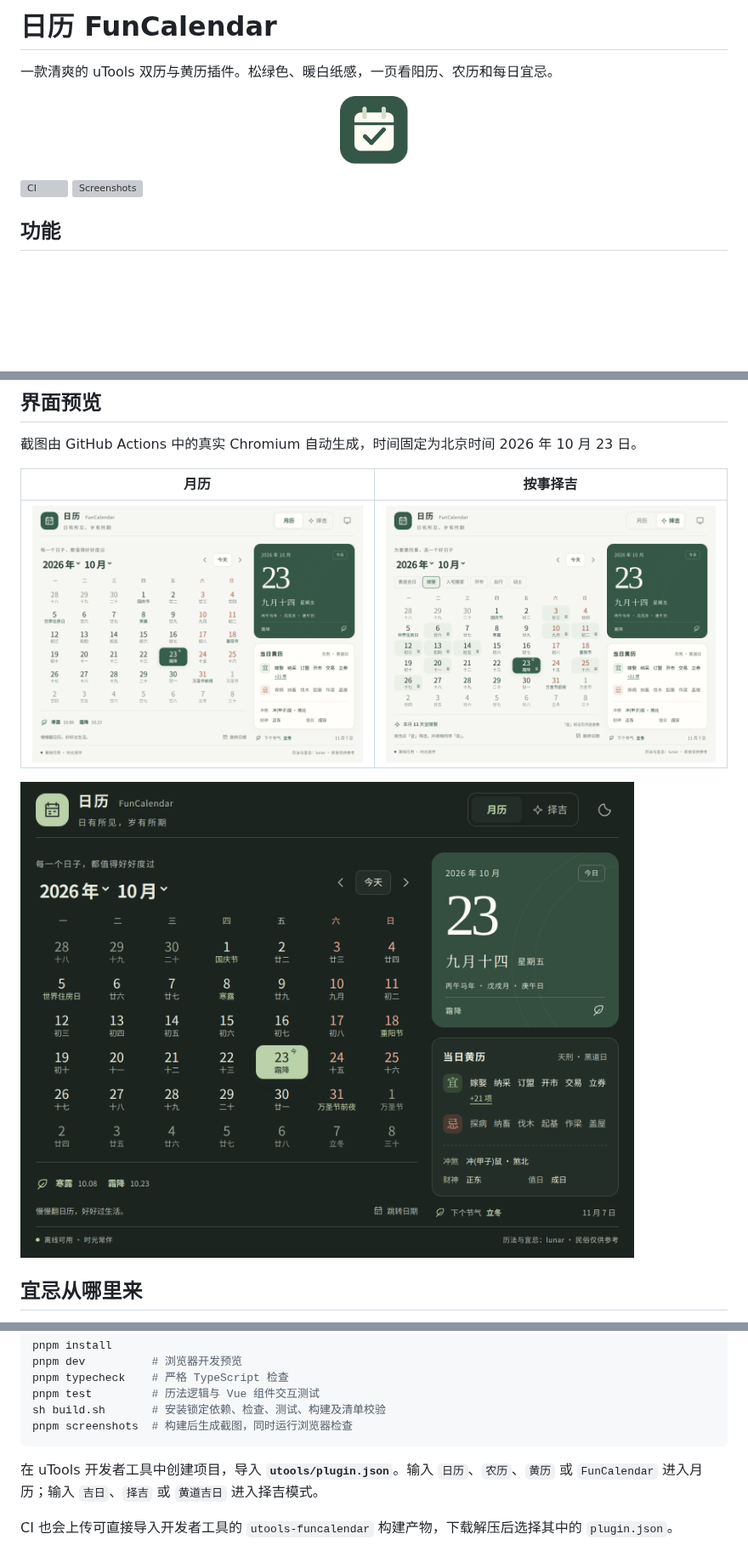
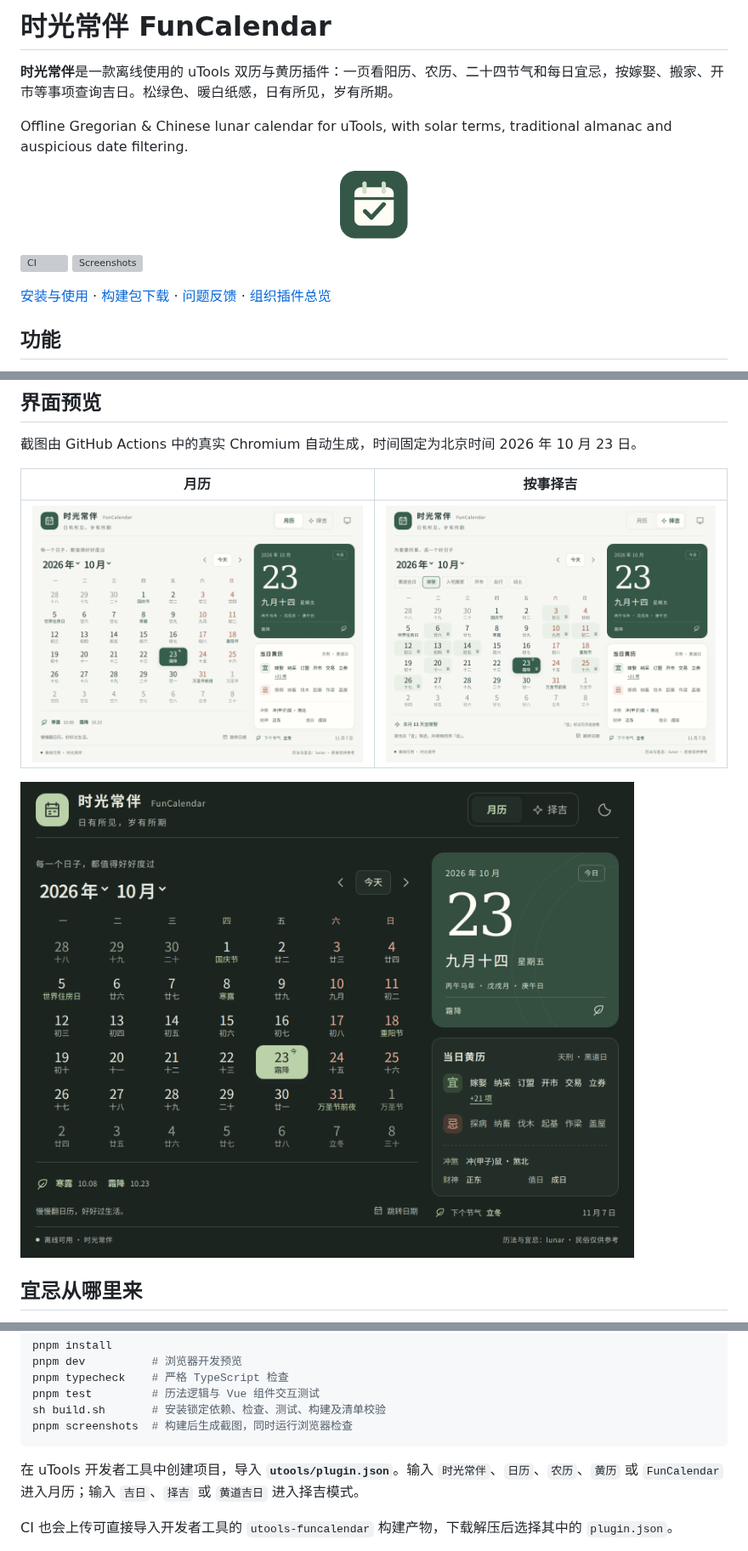
Before and after one commit to farfarfun-utools/utools-funcalendar, a Markdown page: README.md, 3 parts joined by grey strips. Shown at 85% size. Rendered like a GitHub page; pictures changed too: docs/screenshots/auspicious.png, docs/screenshots/dark.png, docs/screenshots/home.png; blank space fills up the shorter version; grey boxes are pictures that could not be loaded.

Commit message:
feat: name calendar 时光常伴 and complete project metadata

````diff
--- a/README.md
+++ b/README.md
@@ -1,11 +1,15 @@
-# 日历 FunCalendar
+# 时光常伴 FunCalendar
 
-一款清爽的 uTools 双历与黄历插件。松绿色、暖白纸感，一页看阳历、农历和每日宜忌。
+**时光常伴**是一款离线使用的 uTools 双历与黄历插件：一页看阳历、农历、二十四节气和每日宜忌，按嫁娶、搬家、开市等事项查询吉日。松绿色、暖白纸感，日有所见，岁有所期。
 
-<p align="center"><img src="utools/logo.png" alt="FunCalendar" width="80"></p>
+Offline Gregorian & Chinese lunar calendar for uTools, with solar terms, traditional almanac and auspicious date filtering.
+
+<p align="center"><img src="utools/logo.png" alt="时光常伴 FunCalendar" width="80"></p>
 
 [![CI](https://github.com/farfarfun-utools/utools-funcalendar/actions/workflows/ci.yml/badge.svg)](https://github.com/farfarfun-utools/utools-funcalendar/actions/workflows/ci.yml)
 [![Screenshots](https://github.com/farfarfun-utools/utools-funcalendar/actions/workflows/screenshots.yml/badge.svg)](https://github.com/farfarfun-utools/utools-funcalendar/actions/workflows/screenshots.yml)
+
+[安装与使用](#开发与安装) · [构建包下载](https://github.com/farfarfun-utools/utools-funcalendar/actions/workflows/ci.yml) · [问题反馈](https://github.com/farfarfun-utools/utools-funcalendar/issues) · [组织插件总览](https://github.com/farfarfun-utools/utools-plugins)
 
 ## 功能
 
@@ -51,7 +55,7 @@ sh build.sh       # 安装锁定依赖、检查、测试、构建及清单校验
 pnpm screenshots  # 构建后生成截图，同时运行浏览器检查
 ```
 
-在 uTools 开发者工具中创建项目，导入 **`utools/plugin.json`**。输入 `日历`、`农历`、`黄历` 或 `FunCalendar` 进入月历；输入 `吉日`、`择吉` 或 `黄道吉日` 进入择吉模式。
+在 uTools 开发者工具中创建项目，导入 **`utools/plugin.json`**。输入 `时光常伴`、`日历`、`农历`、`黄历` 或 `FunCalendar` 进入月历；输入 `吉日`、`择吉` 或 `黄道吉日` 进入择吉模式。
 
 CI 也会上传可直接导入开发者工具的 `utools-funcalendar` 构建产物，下载解压后选择其中的 `plugin.json`。
 
````
Also changed, not shown: docs/screenshots/mobile.png, 4 other files.
